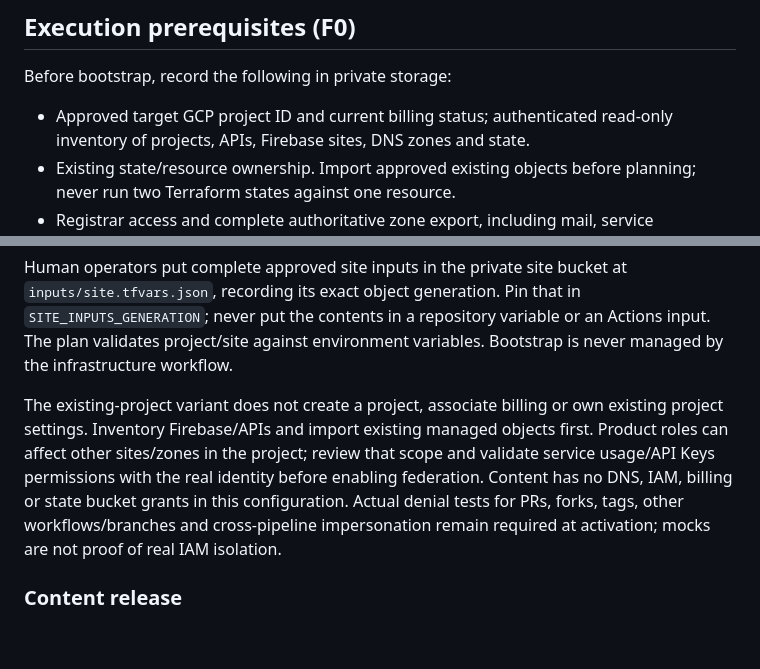
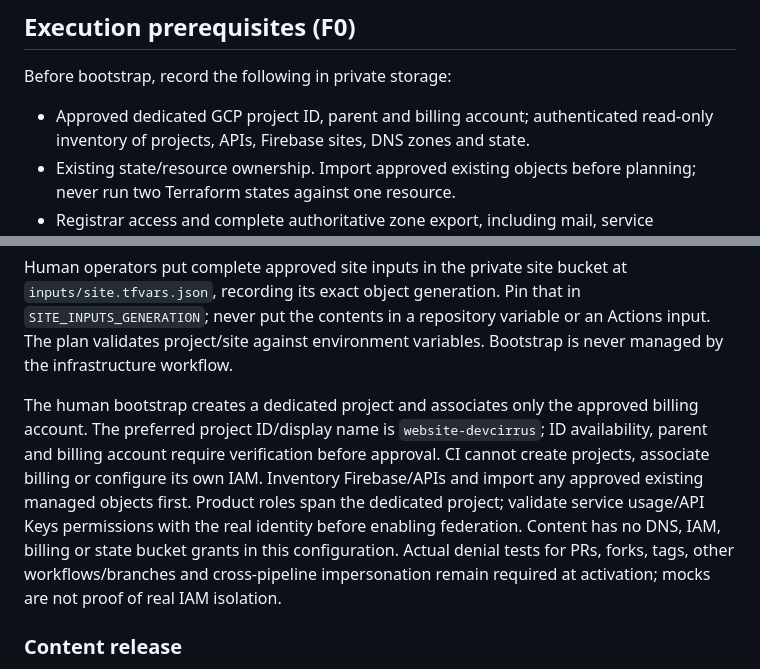
Before and after one commit to DevCirrus/website-devcirrus, a Markdown page: docs/operations.md, 2 parts joined by grey strips. GitHub-like rendering; blank space fills up the shorter version.

Commit message:
docs: describe dedicated project creation and billing approval

```diff
--- a/docs/operations.md
+++ b/docs/operations.md
@@ -9,7 +9,7 @@ releases. Neither manages the other's resources.
 
 Before bootstrap, record the following in private storage:
 
-- Approved target GCP project ID and current billing status; authenticated
+- Approved dedicated GCP project ID, parent and billing account; authenticated
   read-only inventory of projects, APIs, Firebase sites, DNS zones and state.
 - Existing state/resource ownership. Import approved existing objects before
   planning; never run two Terraform states against one resource.
@@ -91,11 +91,13 @@ Human operators put complete approved site inputs in the private site bucket at
 Actions input. The plan validates project/site against environment variables.
 Bootstrap is never managed by the infrastructure workflow.
 
-The existing-project variant does not create a project, associate billing or
-own existing project settings. Inventory Firebase/APIs and import existing
-managed objects first. Product roles can affect other sites/zones in the project;
-review that scope and validate service usage/API Keys permissions with the real
-identity before enabling federation. Content has no DNS, IAM, billing or state
+The human bootstrap creates a dedicated project and associates only the approved
+billing account. The preferred project ID/display name is `website-devcirrus`;
+ID availability, parent and billing account require verification before approval.
+CI cannot create projects, associate billing or configure its own IAM. Inventory
+Firebase/APIs and import any approved existing managed objects first. Product
+roles span the dedicated project; validate service usage/API Keys permissions
+with the real identity before enabling federation. Content has no DNS, IAM, billing or state
 bucket grants in this configuration. Actual denial tests for PRs, forks, tags,
 other workflows/branches and cross-pipeline impersonation remain required at
 activation; mocks are not proof of real IAM isolation.
```
